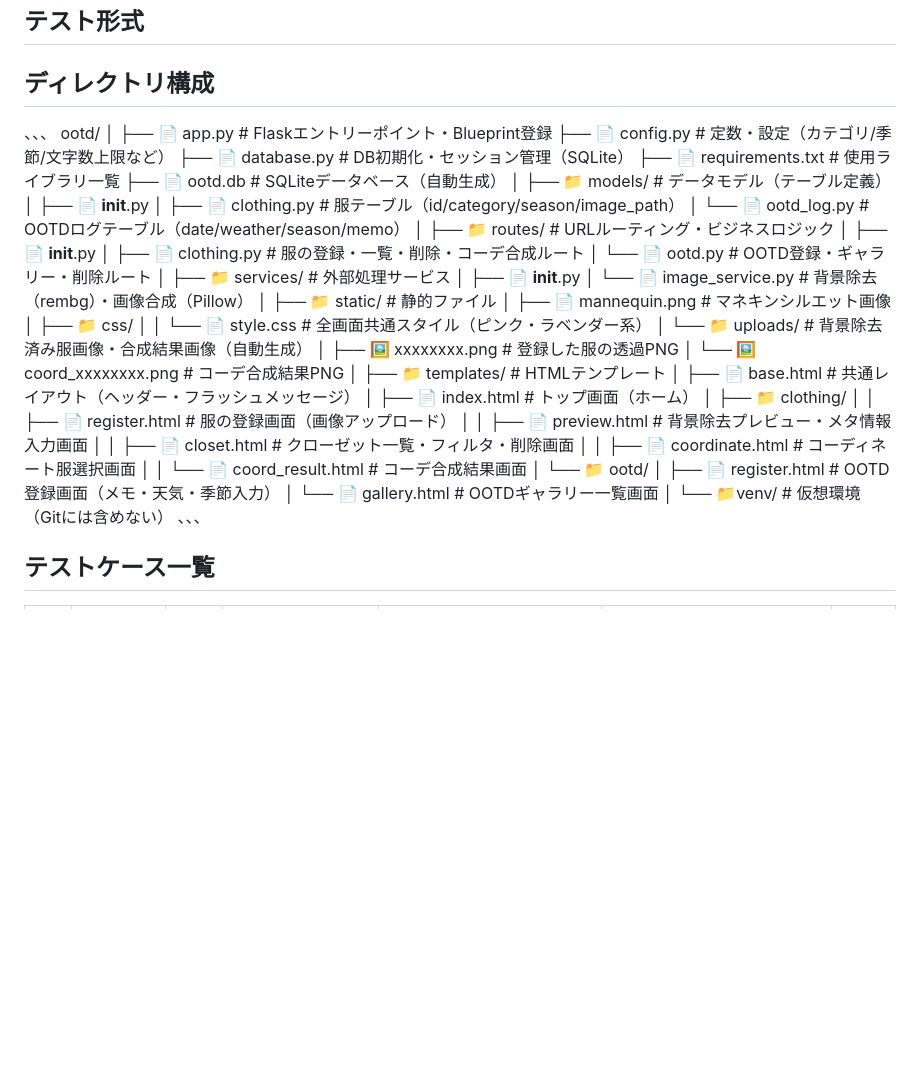
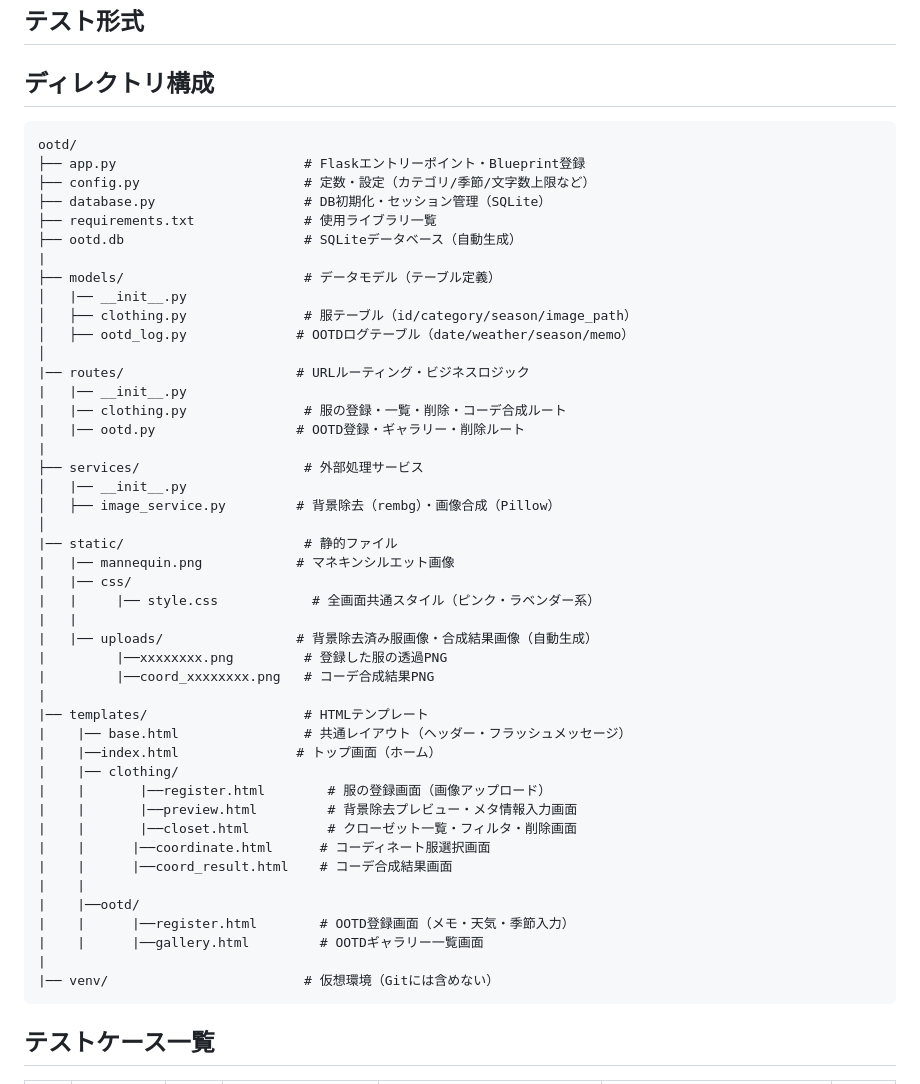
Before and after one commit to yuki-is2/se-week11-site, a Markdown page: README.md, the part around the change. GitHub-like rendering; blank space fills up the shorter version.

````diff
--- a/README.md
+++ b/README.md
@@ -30,52 +30,53 @@ python app.py
 ## テスト形式
 
 ## ディレクトリ構成
-、、、
+```
 ootd/
+├── app.py                        # Flaskエントリーポイント・Blueprint登録
+├── config.py                     # 定数・設定（カテゴリ/季節/文字数上限など）
+├── database.py                   # DB初期化・セッション管理（SQLite）
+├── requirements.txt              # 使用ライブラリ一覧
+├── ootd.db                       # SQLiteデータベース（自動生成）
+|
+├── models/                       # データモデル（テーブル定義）
+│   |── __init__.py
+│   ├── clothing.py               # 服テーブル（id/category/season/image_path）
+│   ├── ootd_log.py              # OOTDログテーブル（date/weather/season/memo）
 │
-├── 📄 app.py                        # Flaskエントリーポイント・Blueprint登録
-├── 📄 config.py                     # 定数・設定（カテゴリ/季節/文字数上限など）
-├── 📄 database.py                   # DB初期化・セッション管理（SQLite）
-├── 📄 requirements.txt              # 使用ライブラリ一覧
-├── 📄 ootd.db                       # SQLiteデータベース（自動生成）
+|── routes/                      # URLルーティング・ビジネスロジック
+|   |── __init__.py
+|   |── clothing.py               # 服の登録・一覧・削除・コーデ合成ルート
+|   |── ootd.py                  # OOTD登録・ギャラリー・削除ルート
+|
+├── services/                     # 外部処理サービス
+│   |── __init__.py
+│   ├── image_service.py         # 背景除去（rembg）・画像合成（Pillow）
 │
-├── 📁 models/                       # データモデル（テーブル定義）
-│   ├── 📄 __init__.py
-│   ├── 📄 clothing.py               # 服テーブル（id/category/season/image_path）
-│   └── 📄 ootd_log.py              # OOTDログテーブル（date/weather/season/memo）
-│
-├── 📁 routes/                       # URLルーティング・ビジネスロジック
-│   ├── 📄 __init__.py
-│   ├── 📄 clothing.py               # 服の登録・一覧・削除・コーデ合成ルート
-│   └── 📄 ootd.py                  # OOTD登録・ギャラリー・削除ルート
-│
-├── 📁 services/                     # 外部処理サービス
-│   ├── 📄 __init__.py
-│   └── 📄 image_service.py         # 背景除去（rembg）・画像合成（Pillow）
-│
-├── 📁 static/                       # 静的ファイル
-│   ├── 📄 mannequin.png            # マネキンシルエット画像
-│   ├── 📁 css/
-│   │   └── 📄 style.css            # 全画面共通スタイル（ピンク・ラベンダー系）
-│   └── 📁 uploads/                 # 背景除去済み服画像・合成結果画像（自動生成）
-│       ├── 🖼 xxxxxxxx.png         # 登録した服の透過PNG
-│       └── 🖼 coord_xxxxxxxx.png   # コーデ合成結果PNG
-│
-├── 📁 templates/                    # HTMLテンプレート
-│   ├── 📄 base.html                # 共通レイアウト（ヘッダー・フラッシュメッセージ）
-│   ├── 📄 index.html               # トップ画面（ホーム）
-│   ├── 📁 clothing/
-│   │   ├── 📄 register.html        # 服の登録画面（画像アップロード）
-│   │   ├── 📄 preview.html         # 背景除去プレビュー・メタ情報入力画面
-│   │   ├── 📄 closet.html          # クローゼット一覧・フィルタ・削除画面
-│   │   ├── 📄 coordinate.html      # コーディネート服選択画面
-│   │   └── 📄 coord_result.html    # コーデ合成結果画面
-│   └── 📁 ootd/
-│       ├── 📄 register.html        # OOTD登録画面（メモ・天気・季節入力）
-│       └── 📄 gallery.html         # OOTDギャラリー一覧画面
-│
-└── 📁venv/                         # 仮想環境（Gitには含めない）
-、、、
+|── static/                       # 静的ファイル
+|   |── mannequin.png            # マネキンシルエット画像
+|   |── css/
+|   |     |── style.css            # 全画面共通スタイル（ピンク・ラベンダー系）
+|   |
+|   |── uploads/                 # 背景除去済み服画像・合成結果画像（自動生成）
+|         |──xxxxxxxx.png         # 登録した服の透過PNG
+|         |──coord_xxxxxxxx.png   # コーデ合成結果PNG
+|
+|── templates/                    # HTMLテンプレート
+|    |── base.html                # 共通レイアウト（ヘッダー・フラッシュメッセージ）
+|    |──index.html               # トップ画面（ホーム）
+|    |── clothing/
+|    |       |──register.html        # 服の登録画面（画像アップロード）
+|    |       |──preview.html         # 背景除去プレビュー・メタ情報入力画面
+|    |       |──closet.html          # クローゼット一覧・フィルタ・削除画面
+|    |      |──coordinate.html      # コーディネート服選択画面
+|    |      |──coord_result.html    # コーデ合成結果画面
+|    |
+|    |──ootd/
+|    |      |──register.html        # OOTD登録画面（メモ・天気・季節入力）
+|    |      |──gallery.html         # OOTDギャラリー一覧画面
+|
+|── venv/                         # 仮想環境（Gitには含めない）
+```
 
 ## テストケース一覧
 
````
